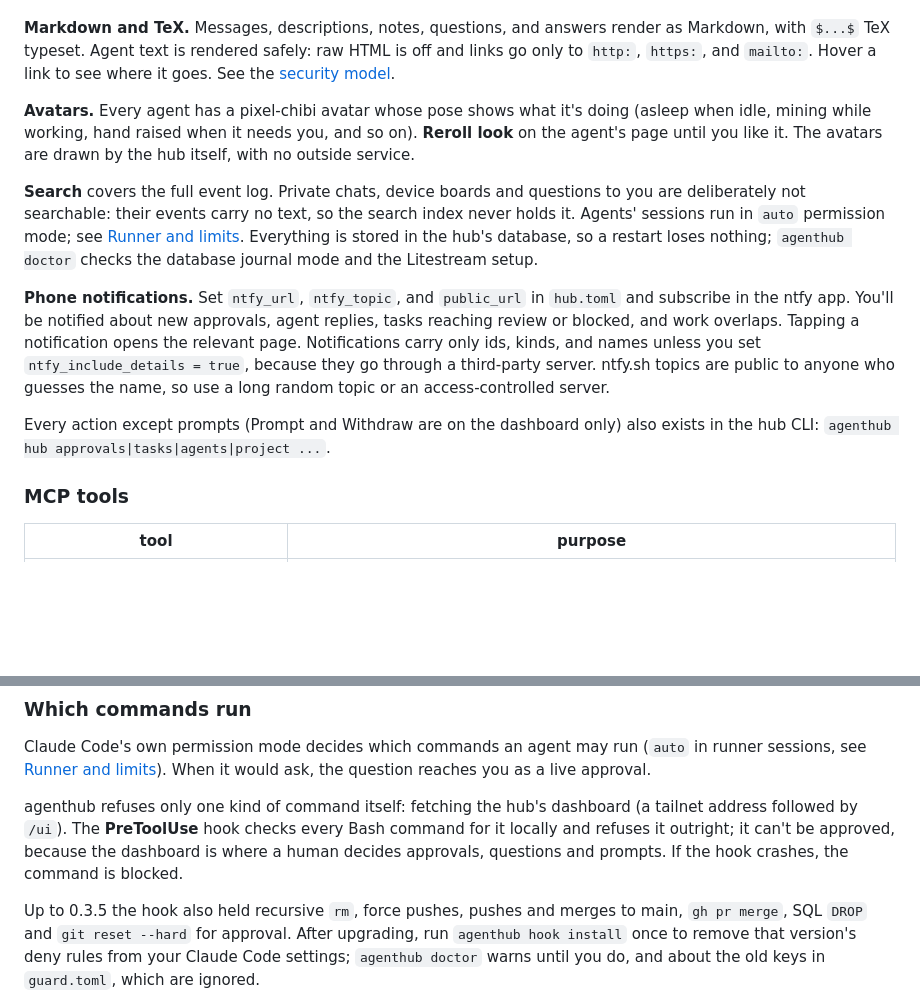
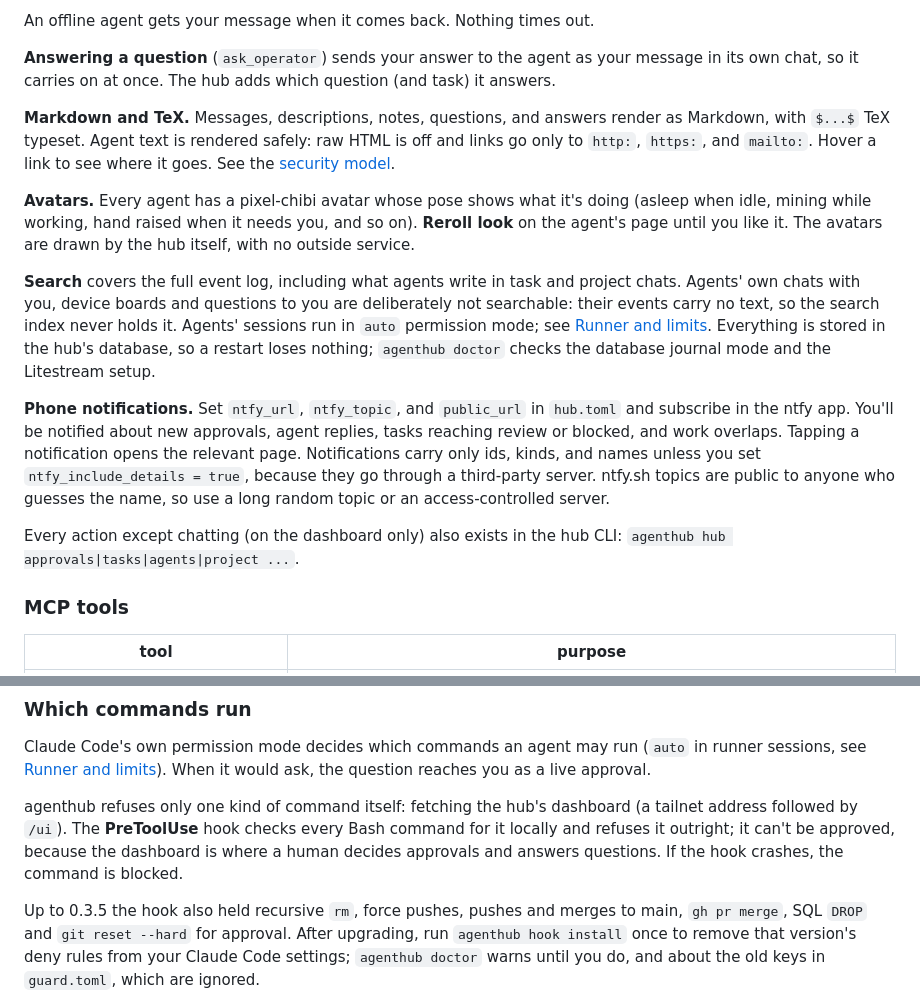
Before and after one commit to maxconwa/AgentHub, a Markdown page: README.md, 2 parts joined by grey strips. GitHub-like rendering; blank space fills up the shorter version.

Commit message:
docs(readme): dashboard as chats: nine pages, chat panels, talking to agents, search
Includes hub-designer's chat-UI section.

Co-Authored-By: Claude Opus 5.5 (1M context) <noreply@anthropic.com>

```diff
--- a/README.md
+++ b/README.md
@@ -418,3 +425,8 @@ answers.
+An offline agent gets your message when it comes back. Nothing times out.
+
+**Answering a question** (`ask_operator`) sends your answer to the agent as
+your message in its own chat, so it carries on at once. The hub
+adds which question (and task) it answers.
 
 **Markdown and TeX.** Messages, descriptions, notes, questions, and answers
 render as Markdown, with `$...$` TeX typeset. Agent text is rendered safely:
@@ -426,9 +438,10 @@ doing (asleep when idle, mining while working, hand raised when it needs
 you, and so on). **Reroll look** on the agent's page until you like it. The
 avatars are drawn by the hub itself, with no outside service.
 
-**Search** covers the full event log. Private chats, device boards and
-questions to you are deliberately not searchable: their events carry no text,
-so the search index never holds it. Agents' sessions run in `auto` permission
+**Search** covers the full event log, including what agents write in task and
+project chats. Agents' own chats with you, device boards and questions to you
+are deliberately not searchable: their events carry no text, so the search
+index never holds it. Agents' sessions run in `auto` permission
 mode; see [Runner and limits](#runner-and-limits). Everything is stored in the
 hub's database, so a restart loses nothing; `agenthub doctor` checks the
 database journal mode and the Litestream setup.
@@ -441,8 +454,8 @@ kinds, and names unless you set `ntfy_include_details = true`, because they go
 through a third-party server. ntfy.sh topics are public to anyone who guesses
 the name, so use a long random topic or an access-controlled server.
 
-Every action except prompts (Prompt and Withdraw are on the dashboard only) also
-exists in the hub CLI: `agenthub hub approvals|tasks|agents|project ...`.
+Every action except chatting (on the dashboard only) also exists in the hub
+CLI: `agenthub hub approvals|tasks|agents|project ...`.
 
 ### MCP tools
 
@@ -486,8 +499,8 @@ When it would ask, the question reaches you as a live approval.
 agenthub refuses only one kind of command itself: fetching the hub's dashboard
 (a tailnet address followed by `/ui`). The **PreToolUse** hook checks every
 Bash command for it locally and refuses it outright; it can't be approved,
-because the dashboard is where a human decides approvals, questions and
-prompts. If the hook crashes, the command is blocked.
+because the dashboard is where a human decides approvals and answers
+questions. If the hook crashes, the command is blocked.
 
 Up to 0.3.5 the hook also held recursive `rm`, force pushes, pushes and merges
 to main, `gh pr merge`, SQL `DROP` and `git reset --hard` for approval. After
```
Also changed, not shown: other parts of README.md (+66 -59 lines).
